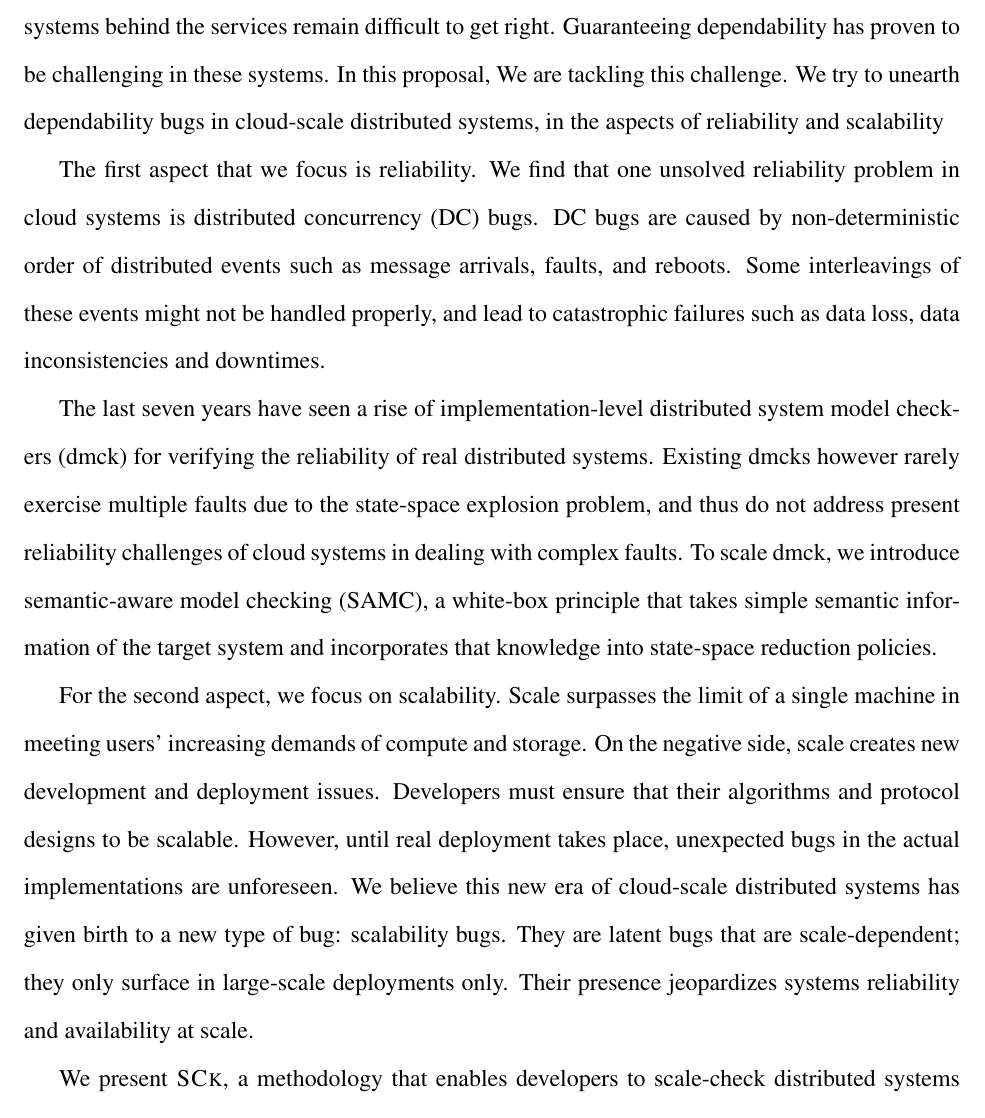
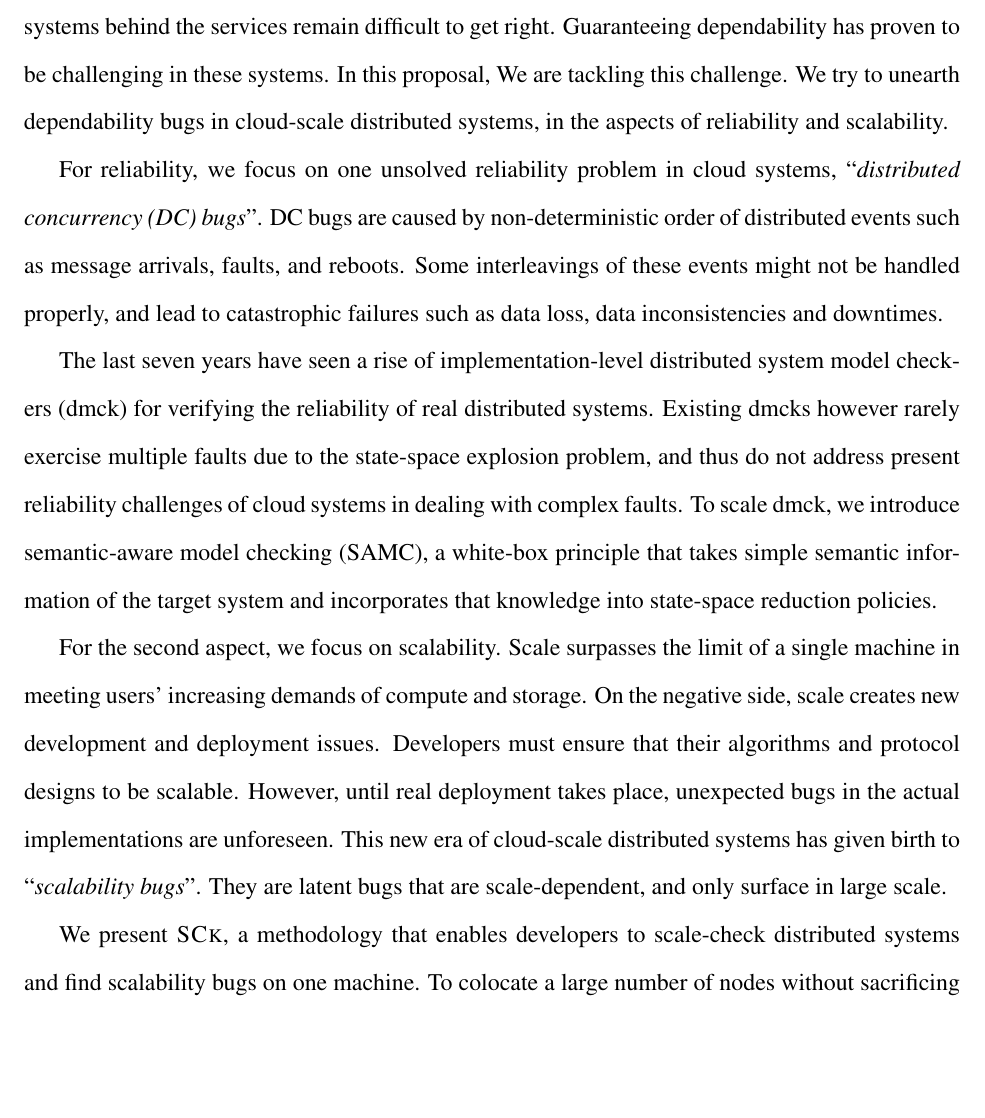
Before and after one commit to tanakorn/dissertation, a LaTeX thesis (main.tex, which reads abstract.tex): part of page 5 of 20 before the commit and part of page 5 of 19 after it, cut so that both start at the same text, the shorter picture padded with empty space. Compiled offline with pdfLaTeX.

Commit message:
Shorten abstract more

```diff
--- a/abstract.tex
+++ b/abstract.tex
@@ -4,14 +4,13 @@ users' data (reliability), and scale as user base continues to grow
 services remain difficult to get right. Guaranteeing dependability has proven
 to be challenging in these systems. In this proposal, We are tackling this
 challenge. We try to unearth dependability bugs in cloud-scale distributed
-systems, in the aspects of reliability and scalability
+systems, in the aspects of reliability and scalability.
 
-The first aspect that we focus is reliability. We find that one unsolved
-reliability problem in cloud systems is distributed concurrency (DC) bugs. DC
-bugs are caused by non-deterministic order of distributed events such as message
-arrivals, faults, and reboots. Some interleavings of these events might not be
-handled properly, and lead to catastrophic failures such as data loss, data
-inconsistencies and downtimes.
+For reliability, we focus on one unsolved reliability problem in cloud systems,
+``{\em distributed concurrency (DC) bugs}''. DC bugs are caused by non-deterministic
+order of distributed events such as message arrivals, faults, and reboots. Some
+interleavings of these events might not be handled properly, and lead to
+catastrophic failures such as data loss, data inconsistencies and downtimes.
 
 The last seven years have seen a rise of implementation-level distributed system
 model checkers (dmck) for verifying the reliability of real distributed systems.
@@ -23,15 +22,13 @@ semantic information of the target system and incorporates that knowledge into
 state-space reduction policies.
 
 For the second aspect, we focus on scalability. Scale surpasses the limit of a
-single machine in meeting users' increasing demands of compute and storage.  On
+single machine in meeting users' increasing demands of compute and storage. On
 the negative side, scale creates new development and deployment issues.
 Developers must ensure that their algorithms and protocol designs to be
 scalable. However, until real deployment takes place, unexpected bugs in the
-actual implementations are unforeseen. We believe this new era of cloud-scale
-distributed systems has given birth to a new type of bug: scalability bugs.
-They are latent bugs that are scale-dependent; they only surface in large-scale
-deployments only. Their presence jeopardizes systems reliability and
-availability at scale.
+actual implementations are unforeseen. This new era of cloud-scale distributed
+systems has given birth to ``{\em scalability bugs}''. They are latent bugs
+that are scale-dependent, and only surface in large scale.
 
 We present \sck, a methodology that enables developers to scale-check
 distributed systems and find scalability bugs on one machine. To colocate a
```
